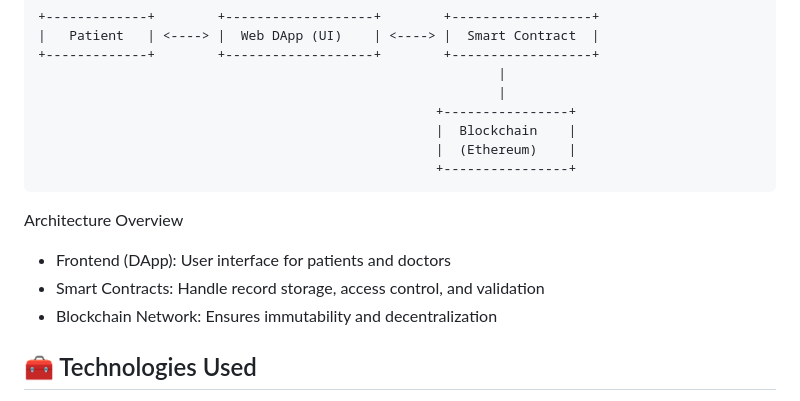
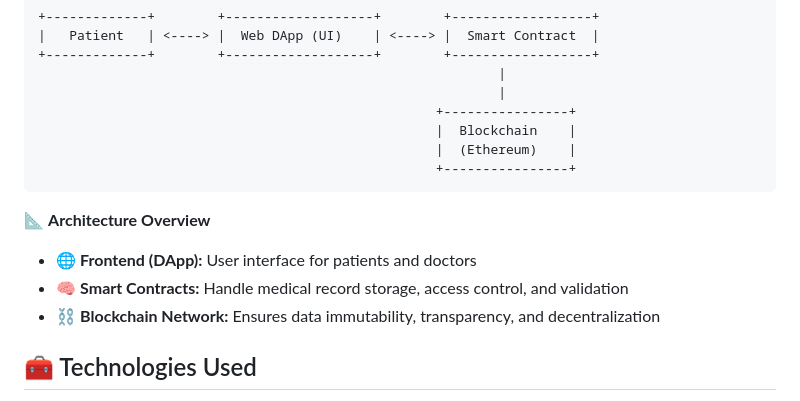
Before and after one commit to BeMaurya/emr-dapp-blockchain, a Markdown page: README.md, the part around the change. Rendered like a GitHub page.

````diff
--- a/README.md
+++ b/README.md
@@ -25,10 +25,10 @@ This project demonstrates how blockchain can be used to secure healthcare data,
                                                    |  (Ethereum)    |
                                                    +----------------+
 ```
-Architecture Overview
-- Frontend (DApp): User interface for patients and doctors
-- Smart Contracts: Handle record storage, access control, and validation
-- Blockchain Network: Ensures immutability and decentralization
+📐 **Architecture Overview**
+- 🌐 **Frontend (DApp):** User interface for patients and doctors
+- 🧠 **Smart Contracts:** Handle medical record storage, access control, and validation
+- ⛓️ **Blockchain Network:** Ensures data immutability, transparency, and decentralization
 ## 🧰 Technologies Used
 - ⛓️ **Ethereum Blockchain**
 - 🧠 **Solidity** – Smart contract development
````
